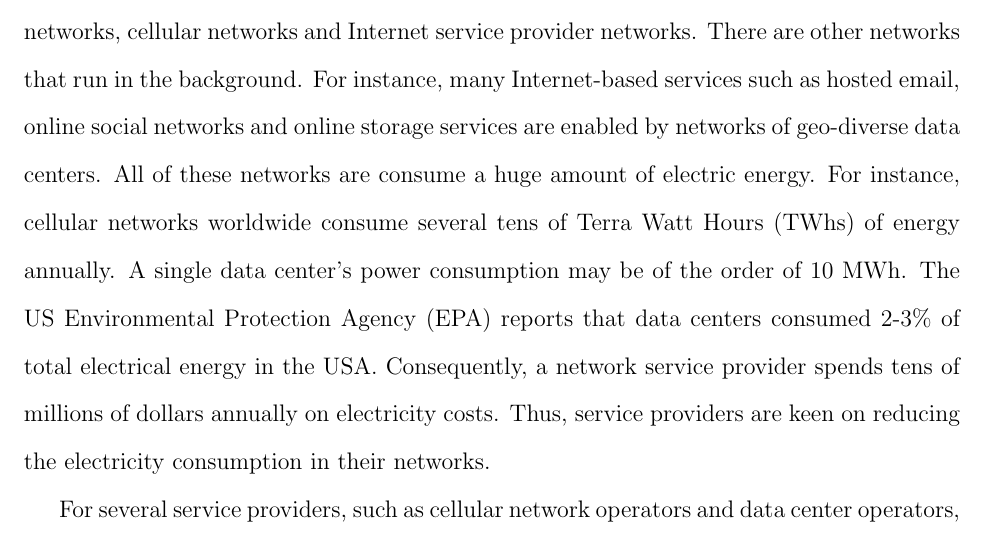
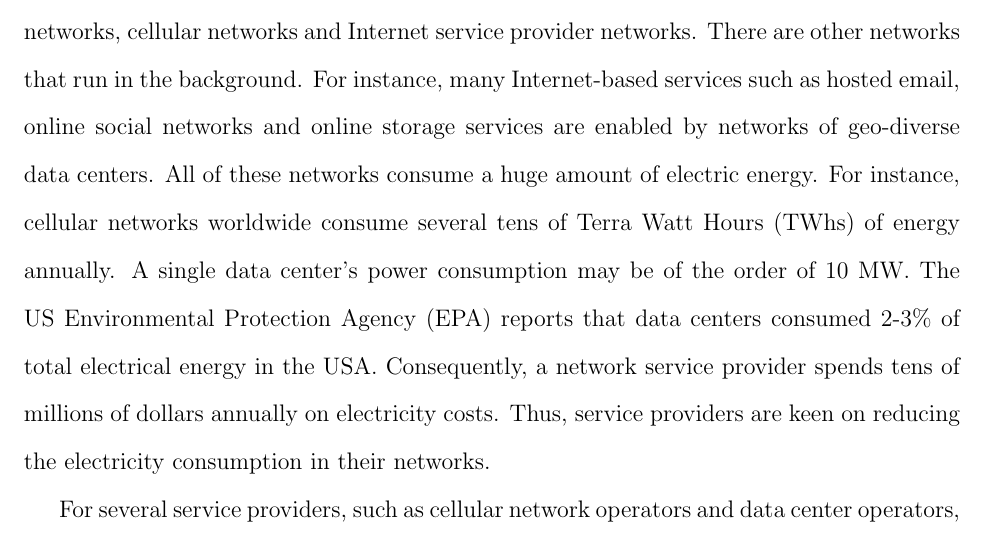
Before and after one commit to msaqib/Dissertation, a LaTeX thesis (Dissertation.tex, which reads sections/abstractPage.tex): part of page 12 of 133, cut so that both start at the same text. Compiled offline with pdfLaTeX.

Commit message:
Minor edits
Fixed some typos in abstract

```diff
--- a/sections/abstractPage.tex
+++ b/sections/abstractPage.tex
@@ -1,6 +1,6 @@
 \begin{abstract}
 
-It is hard to imagine a single day in our lives when we do not access services that rely on networks. We make telephone calls, interact with friends, family members and colleagues using email and online social networks. We access these services by connecting to telephone networks, cellular networks and Internet service provider networks. There are other networks that run in the background. For instance, many Internet-based services such as hosted email, online social networks and online storage services are enabled by networks of geo-diverse data centers. All of these networks are consume a huge amount of electric energy. For instance, cellular networks worldwide consume several tens of Terra Watt Hours (TWhs) of energy annually. A single data center's power consumption may be of the order of 10 MWh. The US Environmental Protection Agency (EPA) reports that data centers consumed 2-3\% of total electrical energy in the USA. Consequently, a network service provider spends tens of millions of dollars annually on electricity costs. Thus, service providers are keen on reducing the electricity consumption in their networks.
+It is hard to imagine a single day in our lives when we do not access services that rely on networks. We make telephone calls, interact with friends, family members and colleagues using email and online social networks. We access these services by connecting to telephone networks, cellular networks and Internet service provider networks. There are other networks that run in the background. For instance, many Internet-based services such as hosted email, online social networks and online storage services are enabled by networks of geo-diverse data centers. All of these networks consume a huge amount of electric energy. For instance, cellular networks worldwide consume several tens of Terra Watt Hours (TWhs) of energy annually. A single data center's power consumption may be of the order of 10 MW. The US Environmental Protection Agency (EPA) reports that data centers consumed 2-3\% of total electrical energy in the USA. Consequently, a network service provider spends tens of millions of dollars annually on electricity costs. Thus, service providers are keen on reducing the electricity consumption in their networks.
 
 For several service providers, such as cellular network operators and data center operators, the workload is time-varying and has diurnal cycles. Furthermore, the workload peaks for only a short duration each day before falling off to a much lower trough. To cater to customer demand, however, the service provider must dimension the network according to peak workload. This means deploying as many resources\footnote{A server is an example of network resource in case of network of geo-diverse data centers, whereas a transceiver is an example of resource in case of cellular networks.} in the network as are needed to handle peak workload. These network resources lack energy proportionality, i.e., the power consumption does not scale in proportion to the workload. Consequently, the networks also lack energy proportionality and consume electricity at about the same level as the peak power consumption. This leads to wasted electric energy, which this thesis aims to reduce.
 
```
